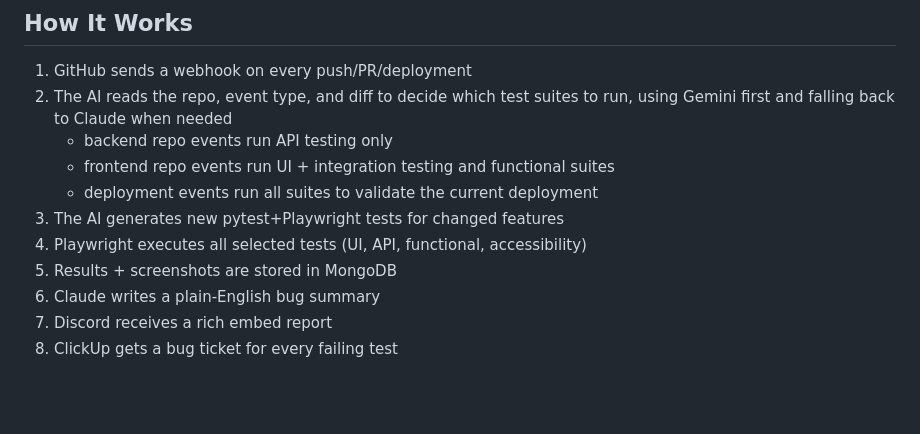
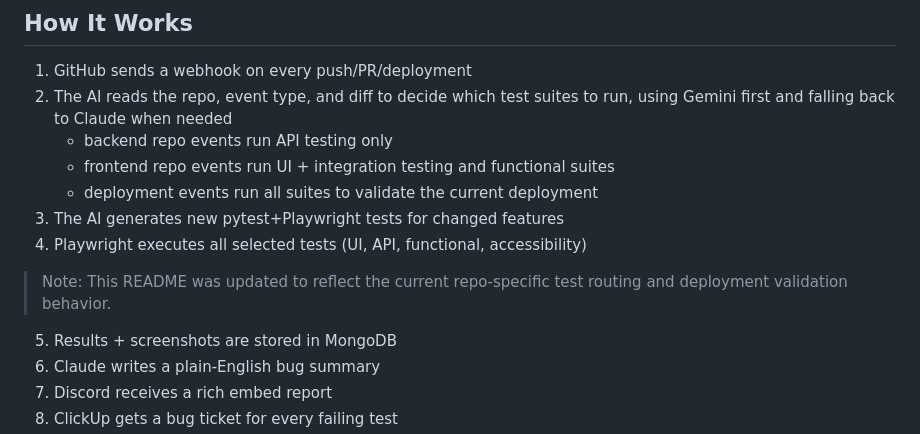
Before and after one commit to MOD-Ventures-Org/QA-Agent, a Markdown page: README.md, the part around the change. GitHub-like rendering; blank space fills up the shorter version.

Commit message:
Update README with current repo-specific and deployment testing note

```diff
--- a/README.md
+++ b/README.md
@@ -11,6 +11,8 @@ ARIA is a fully autonomous QA agent that runs on every GitHub push or PR. It use
    - deployment events run all suites to validate the current deployment
 3. The AI generates new pytest+Playwright tests for changed features
 4. Playwright executes all selected tests (UI, API, functional, accessibility)
+
+> Note: This README was updated to reflect the current repo-specific test routing and deployment validation behavior.
 5. Results + screenshots are stored in MongoDB
 6. Claude writes a plain-English bug summary
 7. Discord receives a rich embed report
```
